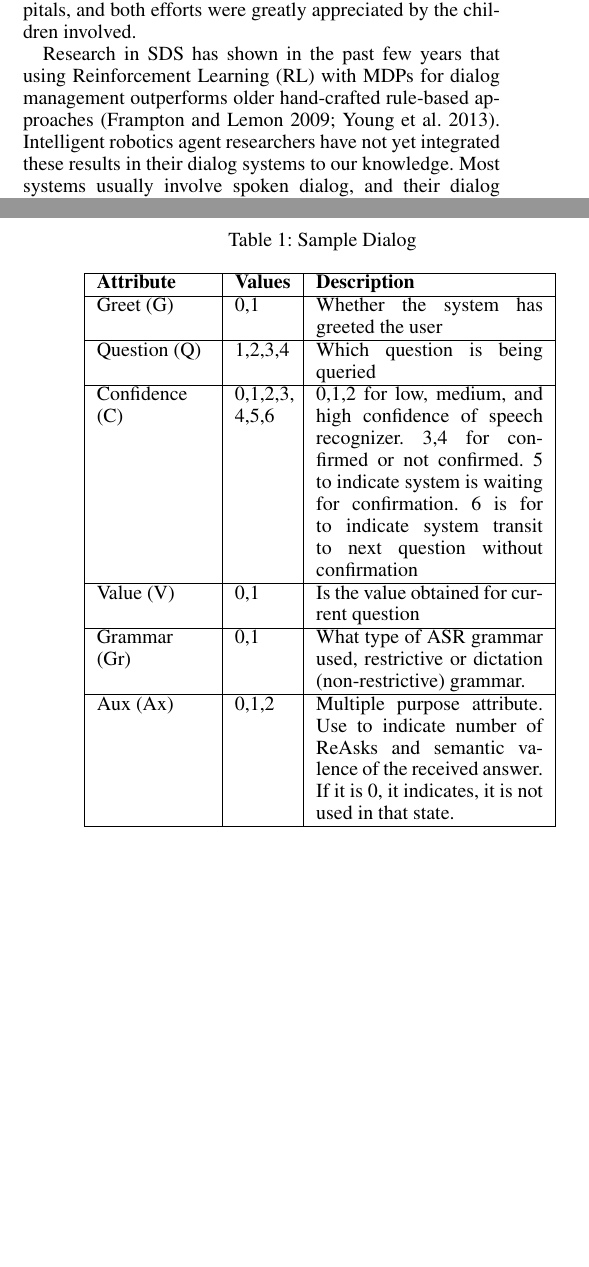
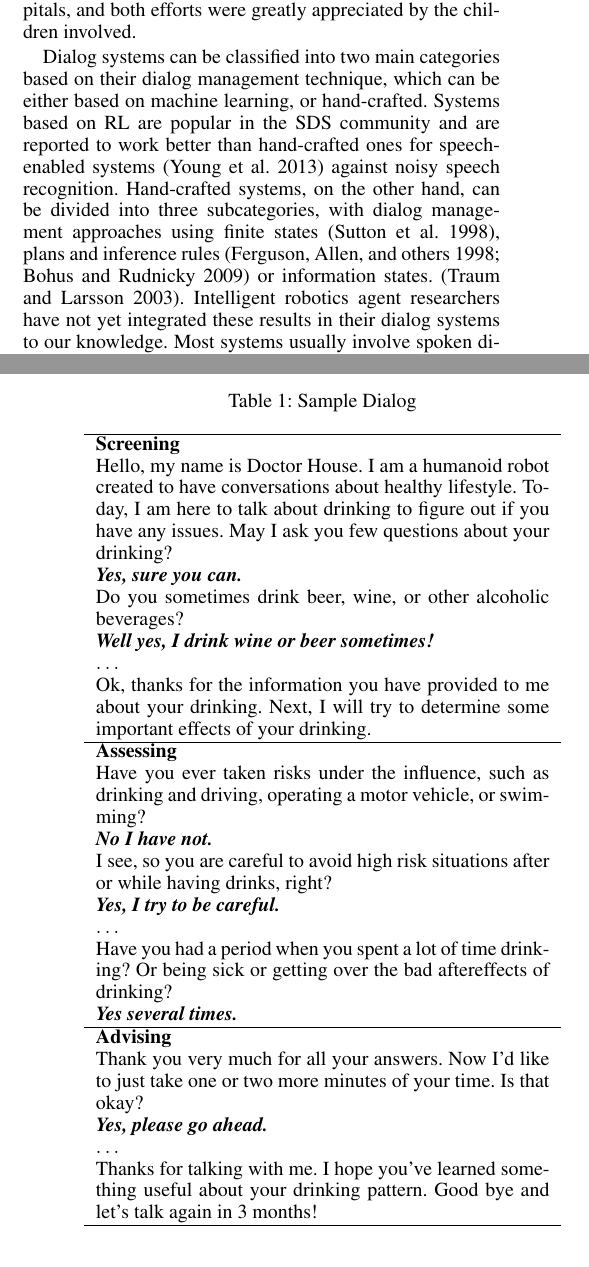
Before and after one commit to samindaa/dialog_agent_flairs_2014, a LaTeX paper (aaai_main.tex): two parts of the columns of pages 1 and 3 of 4, joined at a grey line, cut so that both start at the same text, the shorter picture padded with empty space. Compiled offline with pdfLaTeX.

Commit message:
my final update

```diff
--- a/aaai_main.tex
+++ b/aaai_main.tex
@@ -113,4 +113,12 @@ structure that allowed children to develop a personal relationship with the robo
 Csala and colleagues and Belpaeme and colleague took place in hospitals, and both efforts were
 greatly appreciated by the children involved.
 
-Research in SDS has shown in the past few years that using Reinforcement Learning (RL) with MDPs for dialog management outperforms older hand-crafted rule-based approaches \cite{frampton2009,young2013pomdp}. Intelligent robotics agent researchers have not yet integrated these results in their dialog systems to our knowledge. Most systems usually involve spoken dialog, and their dialog management usually still relies on hand-crafted methods \cite{morbiniFlores2012,Bickmore2010}.
+Dialog systems can be classified into two main categories based on their dialog management
+technique, which can be either based on machine learning, or hand-crafted.  Systems based on RL are
+popular in the SDS community and are reported to work better than hand-crafted ones for
+speech-enabled systems \cite{young2013pomdp} against noisy speech recognition.
+Hand-crafted systems, on the other hand, can be divided into three subcategories, with dialog
+management approaches using finite states \cite{sutton1998CSLU}, plans and inference rules
+\cite{ferguson1998trips,Bohus2009} or information states. \cite{Traum03}. Intelligent robotics agent
+researchers have not yet integrated these results in their dialog systems to our knowledge. Most
+systems usually involve spoken dialog, and their dialog management usually still relies on
@@ -216,28 +221,40 @@ reward and sound files. Each XML log file contains sequences of dialog turns for
 session (Table \ref{sampleDialog} shows  sample dialogs for each stage). The off-policy model free
 Q($\lambda$) algorithm has been used to learn the (near-) optimal policy.
 
-\begin{table}
+\begin{table}[!h]
 \caption{Sample Dialog}
 \label{sampleDialog}
-\begin{tabular}{ | p{20mm} | p{10mm} | p{40mm} | } \hline
-    \textbf{Attribute} & \textbf{Values} & \textbf{Description} \\
+\begin{tabular}{ p{80mm}  } \hline
+    \textbf{Screening} \\
+    Hello, my name is Doctor House. I am a humanoid robot created to have conversations about
+healthy lifestyle. Today, I am here to talk about drinking to figure out if you have any issues.
+May I ask you few questions about your drinking? \\
+\bf{\em{Yes, sure you can.}}\\
+Do you sometimes drink beer, wine, or other alcoholic beverages?\\
+\bf{\em{Well yes, I drink wine or beer sometimes!}} \\
+$\ldots$\\
+Ok, thanks for the information you have provided to me about your drinking. Next, I will try to
+determine some important effects of your drinking. \\
     \hline
-    Greet (G) & 0,1 & Whether the system has greeted the user \\
+    \textbf{Assessing} \\
+    Have you ever taken risks under the influence, such as drinking and driving, operating a motor
+vehicle, or swimming?\\
+\bf{\em{No I have not.}} \\
+I see, so you are careful to avoid high risk situations after or while having drinks, right?\\
+\bf{\em{Yes, I try to be careful.}} \\
+$\ldots$\\
+Have you had a period when you spent a lot of time drinking? Or being sick or getting over the bad
+aftereffects of drinking? \\
+\bf{\em{Yes several times.}} \\
     \hline
-    Question (Q) & 1,2,3,4 & Which question is being queried \\
+    \textbf{Advising} \\
+     Thank you very much for all your answers. Now I'd like to just take one or two more minutes of
+your time. Is that okay? \\
+\bf{\em{Yes, please go ahead.}}\\
+$\ldots$\\
+Thanks for talking with me. I hope you've learned something useful about your drinking pattern.
+Good bye and let's talk again in 3 months! \\
     \hline
-    Confidence (C) & 0,1,2,3, 4,5,6 & 0,1,2 for low, medium, and high confidence of speech
-recognizer. 3,4 for confirmed or not confirmed. 5 to indicate system is waiting for confirmation. 6
-is for to indicate system transit to next question without confirmation \\
-    \hline
-  Value (V) & 0,1 & Is the value obtained for current question \\
-  \hline
-  Grammar (Gr) & 0,1 & What type of ASR grammar used, restrictive or dictation (non-restrictive)
-grammar.  \\
-    \hline
-      Aux (Ax) & 0,1,2 & Multiple purpose attribute. Use to indicate number of ReAsks and semantic
-valence of the received answer. If it is 0, it indicates, it is not used in that state.  \\
-        \hline
 \end{tabular}
 \end{table}
 
```
Also changed, not shown: aaai_main.tex (43 more changed lines).
